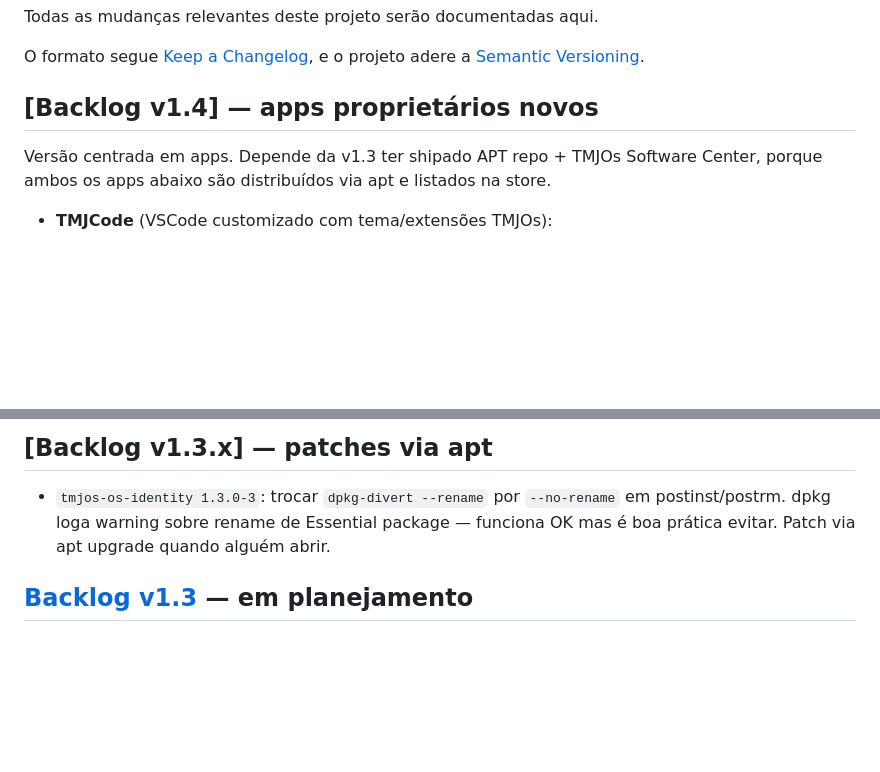
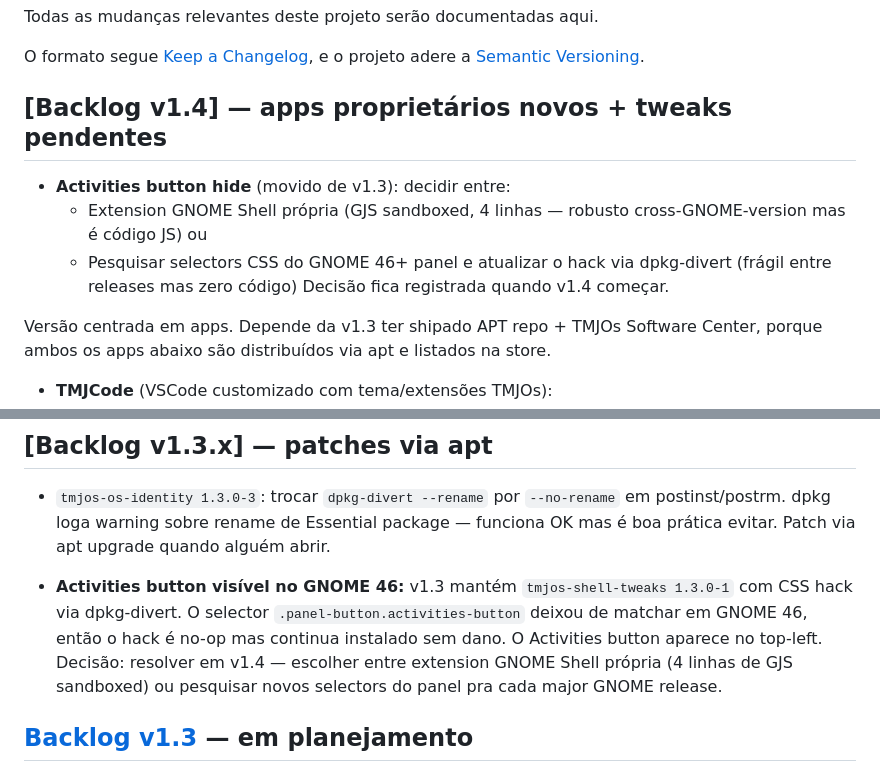
Before and after one commit to TMJacometti/TMJOs, a Markdown page: CHANGELOG.md, 2 parts joined by grey strips. GitHub-like rendering; blank space fills up the shorter version.

Commit message:
docs: defer Activities button fix to v1.4
User accepts the Activities button visible in v1.3. The CSS hack
in tmjos-shell-tweaks 1.3.0-1 turned out to be a no-op on GNOME 46
because the panel selectors changed since GNOME 45. The package
stays installed (harmless) but doesn't actually hide anything.

Two options for the fix are catalogued in [Backlog v1.4]:

  A) GNOME Shell extension TMJOs-tweaks (GJS, sandboxed, 4 lines
     of code calling Main.panel.statusArea.activities.hide()).
     Pros: works across GNOME 45-47+, doesn't depend on theme
     selectors. Cons: it's JavaScript (but GJS, not browser JS —
     no internet, no exec, sandboxed to GNOME APIs).

  B) Updated CSS hack with GNOME 46-correct selectors. Pros: zero
     code execution. Cons: GNOME panel selectors change every
     major release so the hack would need maintenance per version.

User specifically asked about JS safety. The truthful answer is:
GJS extensions are sandboxed by gnome-shell, can't escape to the
internet or arbitrary filesystem, only see GNOME APIs. The
extension we'd ship (4 lines, distributed signed via TMJOs apt
repo) is auditable and low-risk. But CSS is still preferred from
a defense-in-depth perspective when it works.

Decision deferred to v1.4 to give the choice time to mature.

Co-Authored-By: Claude Opus 4.7 (1M context) <noreply@anthropic.com>

```diff
--- a/CHANGELOG.md
+++ b/CHANGELOG.md
@@ -5,7 +5,15 @@ Todas as mudanças relevantes deste projeto serão documentadas aqui.
 O formato segue [Keep a Changelog](https://keepachangelog.com/pt-BR/1.1.0/),
 e o projeto adere a [Semantic Versioning](https://semver.org/lang/pt-BR/).
 
-## [Backlog v1.4] — apps proprietários novos
+## [Backlog v1.4] — apps proprietários novos + tweaks pendentes
+
+- **Activities button hide** (movido de v1.3): decidir entre:
+  - Extension GNOME Shell própria (GJS sandboxed, 4 linhas — robusto
+    cross-GNOME-version mas é código JS) ou
+  - Pesquisar selectors CSS do GNOME 46+ panel e atualizar o hack
+    via dpkg-divert (frágil entre releases mas zero código)
+  Decisão fica registrada quando v1.4 começar.
+
 
 Versão centrada em apps. Depende da v1.3 ter shipado APT repo +
 TMJOs Software Center, porque ambos os apps abaixo são distribuídos
@@ -47,6 +55,15 @@ via apt e listados na store.
   `--no-rename` em postinst/postrm. dpkg loga warning sobre
   rename de Essential package — funciona OK mas é boa prática
   evitar. Patch via apt upgrade quando alguém abrir.
+
+- **Activities button visível no GNOME 46:** v1.3 mantém
+  `tmjos-shell-tweaks 1.3.0-1` com CSS hack via dpkg-divert. O
+  selector `.panel-button.activities-button` deixou de matchar
+  em GNOME 46, então o hack é no-op mas continua instalado
+  sem dano. O Activities button aparece no top-left. Decisão:
+  resolver em v1.4 — escolher entre extension GNOME Shell própria
+  (4 linhas de GJS sandboxed) ou pesquisar novos selectors do
+  panel pra cada major GNOME release.
 
 ## [Backlog v1.3] — em planejamento
 
```
